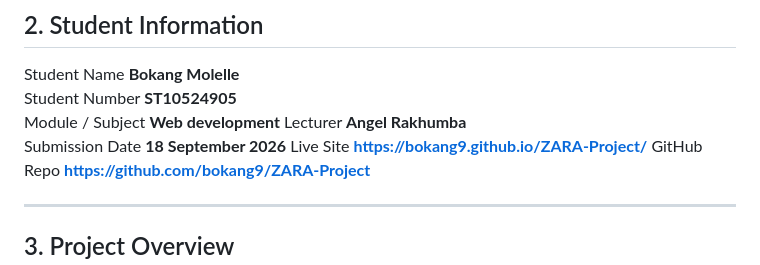
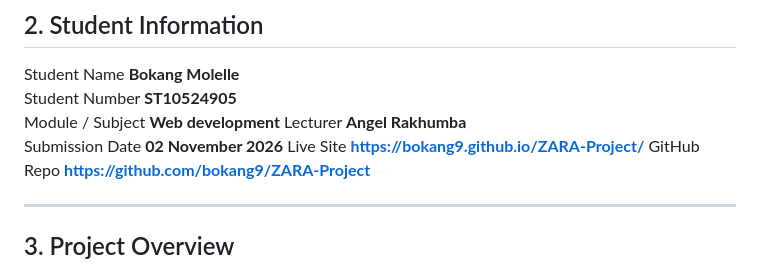
Before and after one commit to Bokang9/ZARA-Project, a Markdown page: README.md, the part around the change. GitHub-like rendering.

```diff
--- a/README.md
+++ b/README.md
@@ -11,7 +11,7 @@ Student Name      **Bokang Molelle**
 Student Number    **ST10524905**
 Module / Subject  **Web development**
 Lecturer          **Angel Rakhumba**
-Submission Date   **18 September 2026**
+Submission Date   **02 November 2026**
 Live Site         **https://bokang9.github.io/ZARA-Project/**
 GitHub Repo       **https://github.com/bokang9/ZARA-Project**
 
```
